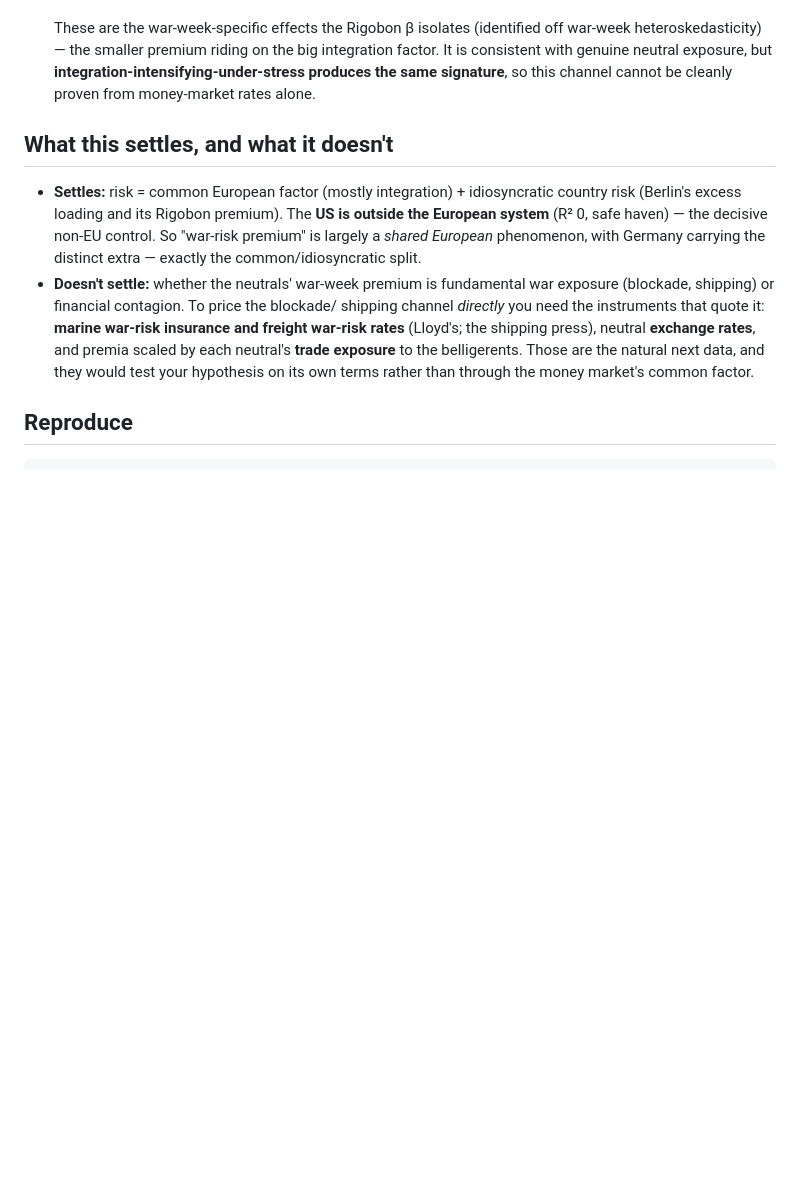
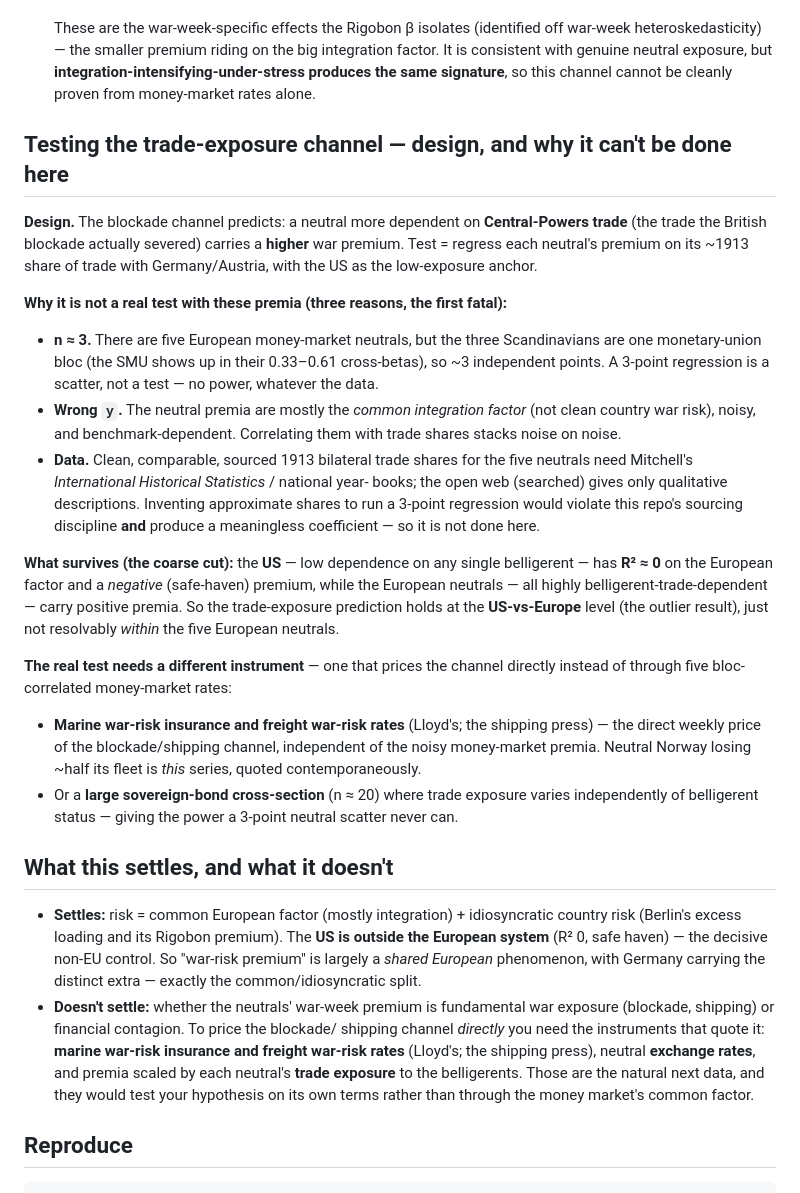
Before and after one commit to drcarls/vols, a Markdown page: war_premia/results/common_and_idiosyncratic.md, the part around the change. GitHub-like rendering; blank space fills up the shorter version.

Commit message:
docs: trade-exposure test -- design, why it can't run on these premia, and the real instrument
Records the design of the blockade/trade-exposure test (premium vs Central-Powers
trade share, US as low-exposure anchor) and the honest verdict that it cannot be a
real test with the available premia:
- n ~ 3 (five European money-market neutrals, but the three Scandinavians are one
  monetary-union bloc) -- a scatter, not a test, whatever the data;
- the neutral premia are the wrong y (mostly the common integration factor, noisy,
  benchmark-dependent);
- clean sourced 1913 bilateral trade shares aren't pullable from the open web
  (Mitchell/national yearbooks needed), and inventing them to run a 3-point
  regression would violate the repo's sourcing discipline.

What survives: the coarse US-vs-Europe cut (US low belligerent-trade dependence ->
R2~0, negative premium; European neutrals highly dependent -> positive premia).
The real test needs a direct instrument -- marine war-risk insurance/freight rates
(Lloyd's/shipping press), the weekly price of the blockade channel -- or a ~20-
country sovereign-bond cross-section where trade exposure varies independently of
belligerent status. No fabricated data added.

Co-Authored-By: Claude Opus 4.8 <noreply@anthropic.com>
Claude-Session: https://claude.ai/code/session_01LTBRX2zXDymEQ4c8u68vuY

```diff
--- a/war_premia/results/common_and_idiosyncratic.md
+++ b/war_premia/results/common_and_idiosyncratic.md
@@ -77,6 +77,43 @@ cannot fully separate them:
    **integration-intensifying-under-stress produces the same signature**, so this
    channel cannot be cleanly proven from money-market rates alone.
 
+## Testing the trade-exposure channel — design, and why it can't be done here
+
+**Design.** The blockade channel predicts: a neutral more dependent on
+**Central-Powers trade** (the trade the British blockade actually severed) carries a
+**higher** war premium. Test = regress each neutral's premium on its ~1913 share of
+trade with Germany/Austria, with the US as the low-exposure anchor.
+
+**Why it is not a real test with these premia (three reasons, the first fatal):**
+- **n ≈ 3.** There are five European money-market neutrals, but the three
+  Scandinavians are one monetary-union bloc (the SMU shows up in their 0.33–0.61
+  cross-betas), so ~3 independent points. A 3-point regression is a scatter, not a
+  test — no power, whatever the data.
+- **Wrong `y`.** The neutral premia are mostly the *common integration factor* (not
+  clean country war risk), noisy, and benchmark-dependent. Correlating them with
+  trade shares stacks noise on noise.
+- **Data.** Clean, comparable, sourced 1913 bilateral trade shares for the five
+  neutrals need Mitchell's *International Historical Statistics* / national year-
+  books; the open web (searched) gives only qualitative descriptions. Inventing
+  approximate shares to run a 3-point regression would violate this repo's sourcing
+  discipline **and** produce a meaningless coefficient — so it is not done here.
+
+**What survives (the coarse cut):** the **US** — low dependence on any single
+belligerent — has **R² ≈ 0** on the European factor and a *negative* (safe-haven)
+premium, while the European neutrals — all highly belligerent-trade-dependent —
+carry positive premia. So the trade-exposure prediction holds at the **US-vs-Europe**
+level (the outlier result), just not resolvably *within* the five European neutrals.
+
+**The real test needs a different instrument** — one that prices the channel
+directly instead of through five bloc-correlated money-market rates:
+- **Marine war-risk insurance and freight war-risk rates** (Lloyd's; the shipping
+  press) — the direct weekly price of the blockade/shipping channel, independent of
+  the noisy money-market premia. Neutral Norway losing ~half its fleet is *this*
+  series, quoted contemporaneously.
+- Or a **large sovereign-bond cross-section** (n ≈ 20) where trade exposure varies
+  independently of belligerent status — giving the power a 3-point neutral scatter
+  never can.
+
 ## What this settles, and what it doesn't
 
 - **Settles:** risk = common European factor (mostly integration) + idiosyncratic
```
Also changed, not shown: docs/for_the_book.md (+7 -1 lines).
